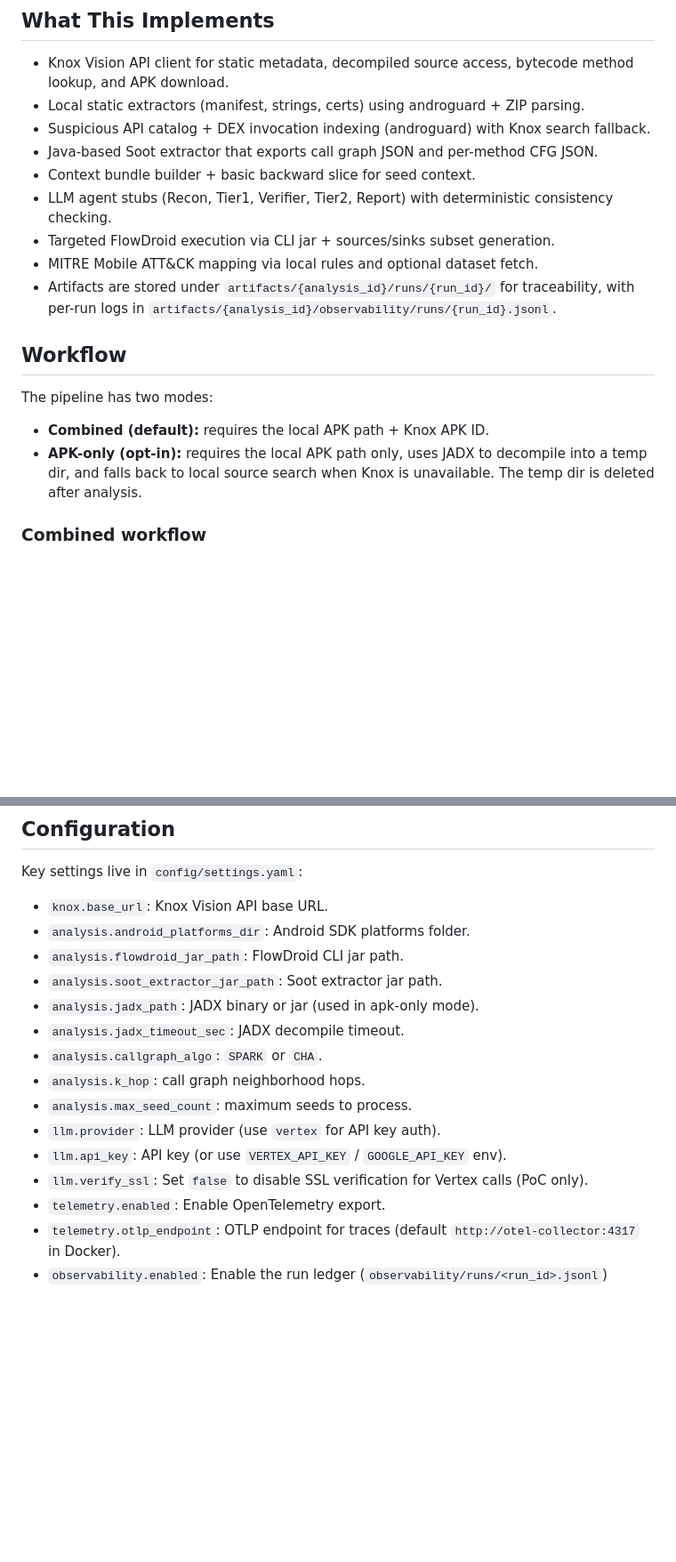
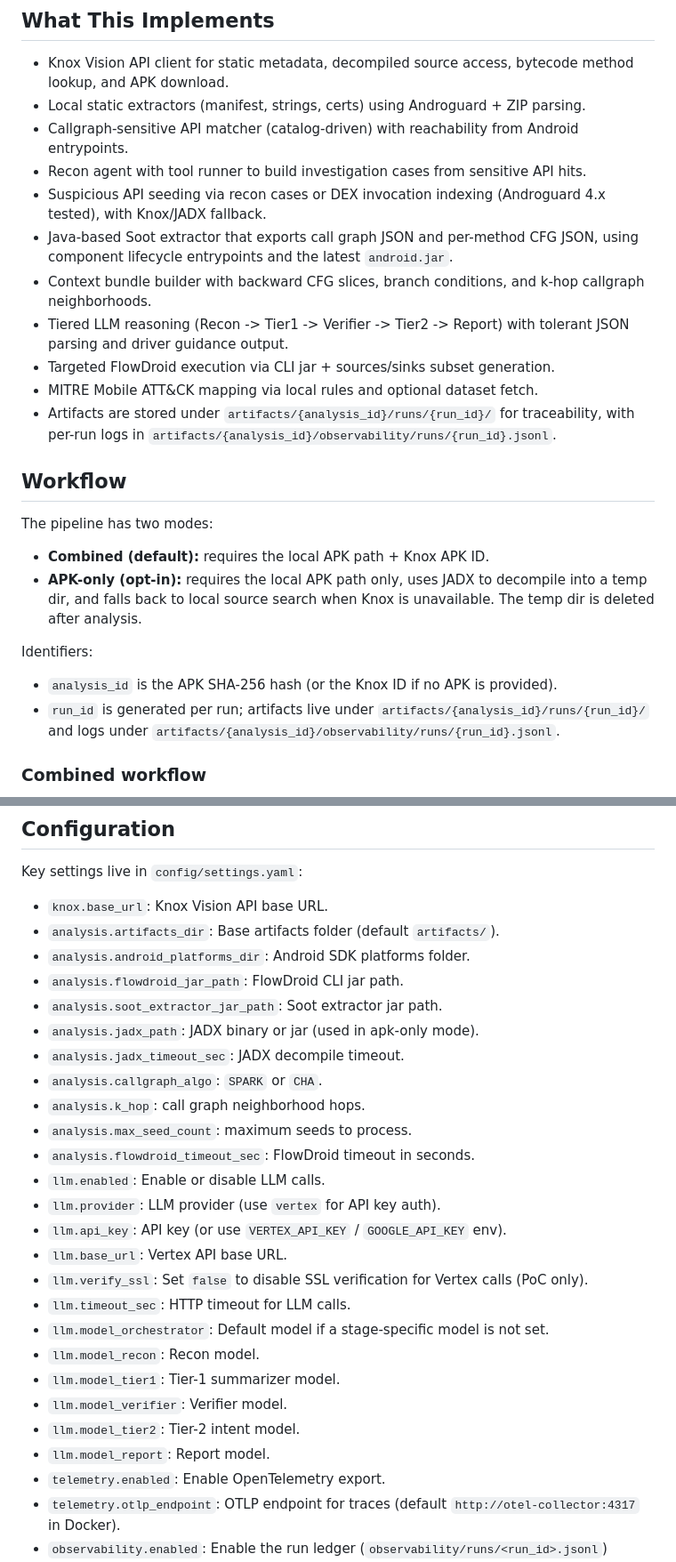
Before and after one commit to yxl74/aagv3, a Markdown page: README.md, 2 parts joined by grey strips. Shown: that part at 89% size. Drawn GitHub-style; blank space fills up the shorter version.

````diff
--- a/README.md
+++ b/README.md
@@ -5,11 +5,13 @@ LLM-assisted Android APK malware analysis pipeline aligned to LAMD: deterministi
 ## What This Implements
 
 - Knox Vision API client for static metadata, decompiled source access, bytecode method lookup, and APK download.
-- Local static extractors (manifest, strings, certs) using androguard + ZIP parsing.
-- Suspicious API catalog + DEX invocation indexing (androguard) with Knox search fallback.
-- Java-based Soot extractor that exports call graph JSON and per-method CFG JSON.
-- Context bundle builder + basic backward slice for seed context.
-- LLM agent stubs (Recon, Tier1, Verifier, Tier2, Report) with deterministic consistency checking.
+- Local static extractors (manifest, strings, certs) using Androguard + ZIP parsing.
+- Callgraph-sensitive API matcher (catalog-driven) with reachability from Android entrypoints.
+- Recon agent with tool runner to build investigation cases from sensitive API hits.
+- Suspicious API seeding via recon cases or DEX invocation indexing (Androguard 4.x tested), with Knox/JADX fallback.
+- Java-based Soot extractor that exports call graph JSON and per-method CFG JSON, using component lifecycle entrypoints and the latest `android.jar`.
+- Context bundle builder with backward CFG slices, branch conditions, and k-hop callgraph neighborhoods.
+- Tiered LLM reasoning (Recon -> Tier1 -> Verifier -> Tier2 -> Report) with tolerant JSON parsing and driver guidance output.
 - Targeted FlowDroid execution via CLI jar + sources/sinks subset generation.
 - MITRE Mobile ATT&CK mapping via local rules and optional dataset fetch.
 - Artifacts are stored under `artifacts/{analysis_id}/runs/{run_id}/` for traceability, with per-run logs in `artifacts/{analysis_id}/observability/runs/{run_id}.jsonl`.
@@ -21,6 +23,10 @@ The pipeline has two modes:
 - **Combined (default):** requires the local APK path + Knox APK ID.
 - **APK-only (opt-in):** requires the local APK path only, uses JADX to decompile into a temp dir, and falls back to local source search when Knox is unavailable. The temp dir is deleted after analysis.
 
+Identifiers:
+- `analysis_id` is the APK SHA-256 hash (or the Knox ID if no APK is provided).
+- `run_id` is generated per run; artifacts live under `artifacts/{analysis_id}/runs/{run_id}/` and logs under `artifacts/{analysis_id}/observability/runs/{run_id}.jsonl`.
+
 ### Combined workflow
 
 ```mermaid
@@ -344,6 +376,7 @@ APK-only mode requires:
 Key settings live in `config/settings.yaml`:
 
 - `knox.base_url`: Knox Vision API base URL.
+- `analysis.artifacts_dir`: Base artifacts folder (default `artifacts/`).
 - `analysis.android_platforms_dir`: Android SDK platforms folder.
 - `analysis.flowdroid_jar_path`: FlowDroid CLI jar path.
 - `analysis.soot_extractor_jar_path`: Soot extractor jar path.
@@ -352,9 +385,19 @@ Key settings live in `config/settings.yaml`:
 - `analysis.callgraph_algo`: `SPARK` or `CHA`.
 - `analysis.k_hop`: call graph neighborhood hops.
 - `analysis.max_seed_count`: maximum seeds to process.
+- `analysis.flowdroid_timeout_sec`: FlowDroid timeout in seconds.
+- `llm.enabled`: Enable or disable LLM calls.
 - `llm.provider`: LLM provider (use `vertex` for API key auth).
 - `llm.api_key`: API key (or use `VERTEX_API_KEY` / `GOOGLE_API_KEY` env).
+- `llm.base_url`: Vertex API base URL.
 - `llm.verify_ssl`: Set `false` to disable SSL verification for Vertex calls (PoC only).
+- `llm.timeout_sec`: HTTP timeout for LLM calls.
+- `llm.model_orchestrator`: Default model if a stage-specific model is not set.
+- `llm.model_recon`: Recon model.
+- `llm.model_tier1`: Tier-1 summarizer model.
+- `llm.model_verifier`: Verifier model.
+- `llm.model_tier2`: Tier-2 intent model.
+- `llm.model_report`: Report model.
 - `telemetry.enabled`: Enable OpenTelemetry export.
 - `telemetry.otlp_endpoint`: OTLP endpoint for traces (default `http://otel-collector:4317` in Docker).
 - `observability.enabled`: Enable the run ledger (`observability/runs/<run_id>.jsonl`) consumed by the UI.
````
Also changed, not shown: other parts of README.md (+67 -41 lines).
